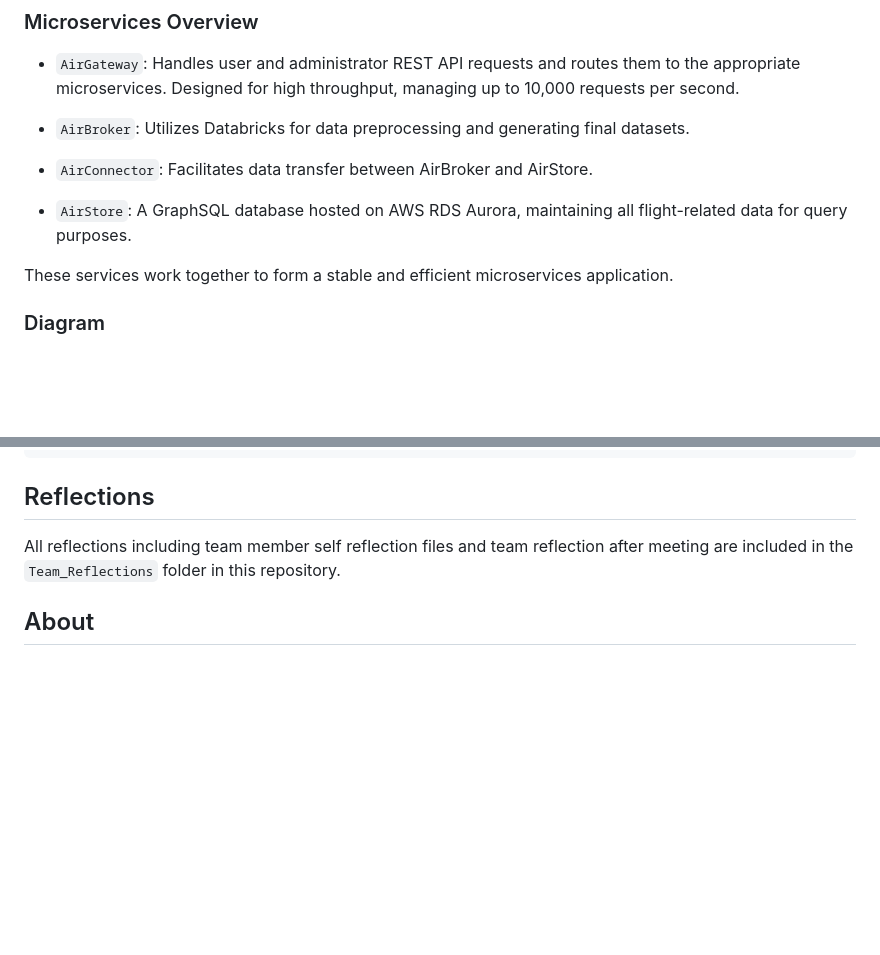
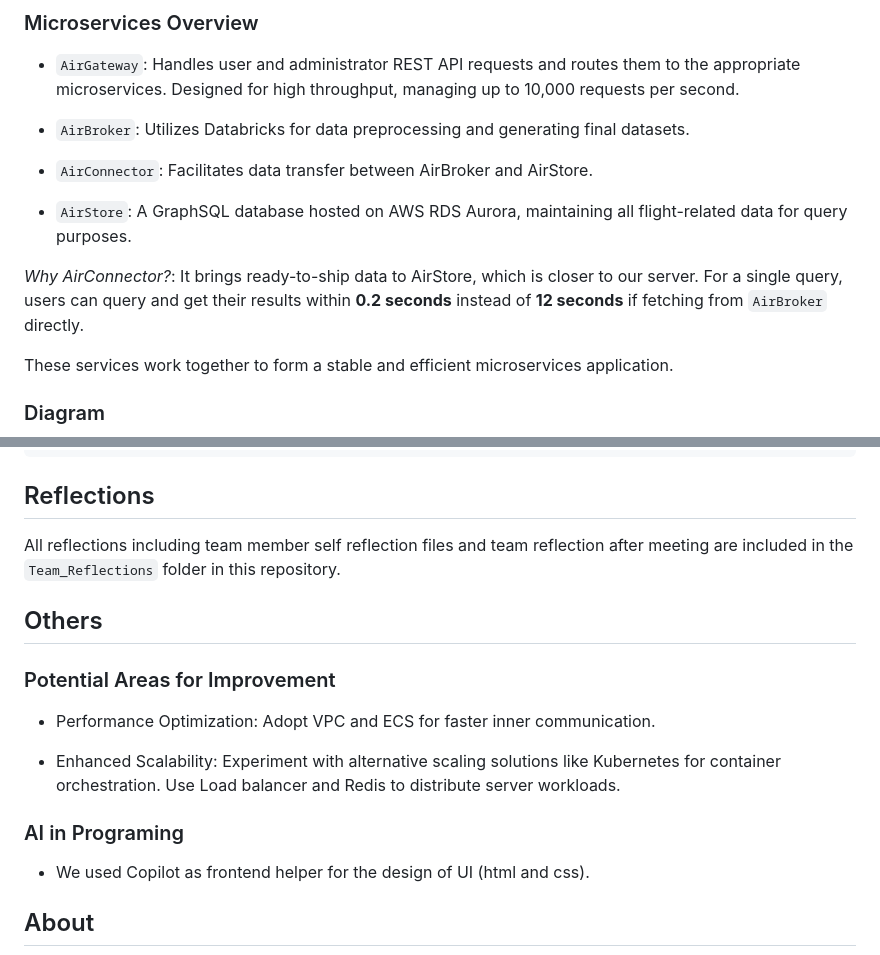
Before and after one commit to nogibjj/AirSense_FinalProjDE, a Markdown page: README.md, 2 parts joined by grey strips. Rendered like a GitHub page; blank space fills up the shorter version.

Commit message:
Enhance README with AirConnector benefits and potential improvement areas

```diff
--- a/README.md
+++ b/README.md
@@ -32,6 +32,8 @@ Make sure Docker Engine is installed on your host machine, and just one command
 - `AirConnector`: Facilitates data transfer between AirBroker and AirStore.
 
 - `AirStore`: A GraphSQL database hosted on AWS RDS Aurora, maintaining all flight-related data for query purposes.
+
+_Why AirConnector?_: It brings ready-to-ship data to AirStore, which is closer to our server. For a single query, users can query and get their results within **0.2 seconds** instead of **12 seconds** if fetching from `AirBroker` directly.
 
 These services work together to form a stable and efficient microservices application.
 
@@ -239,6 +241,20 @@ Resources:
 All reflections including team member self reflection files and
 team reflection after meeting are included in the `Team_Reflections` folder in this repository.
 
+## Others
+
+### Potential Areas for Improvement
+
+- Performance Optimization:
+  Adopt VPC and ECS for faster inner communication.
+
+- Enhanced Scalability:
+  Experiment with alternative scaling solutions like Kubernetes for container orchestration. Use Load balancer and Redis to distribute server workloads.
+
+### AI in Programing
+
+- We used Copilot as frontend helper for the design of UI (html and css).
+
 ## About
 
 ![about](/imgs/about.png)
```
